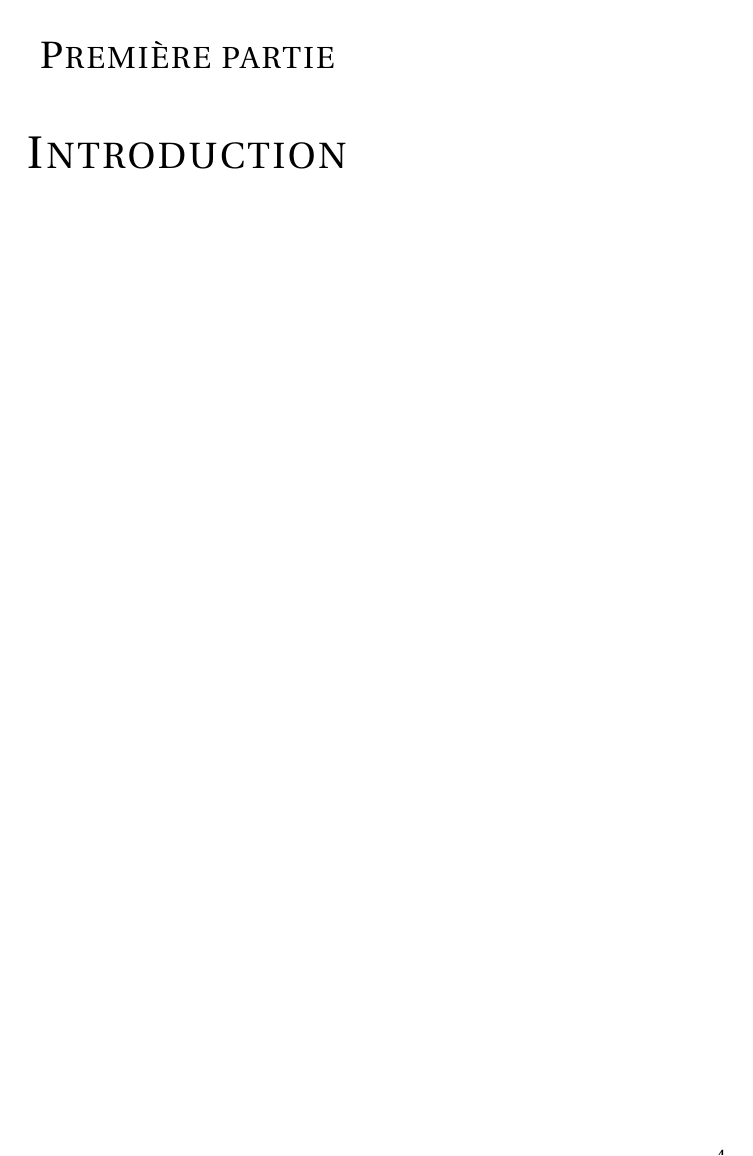
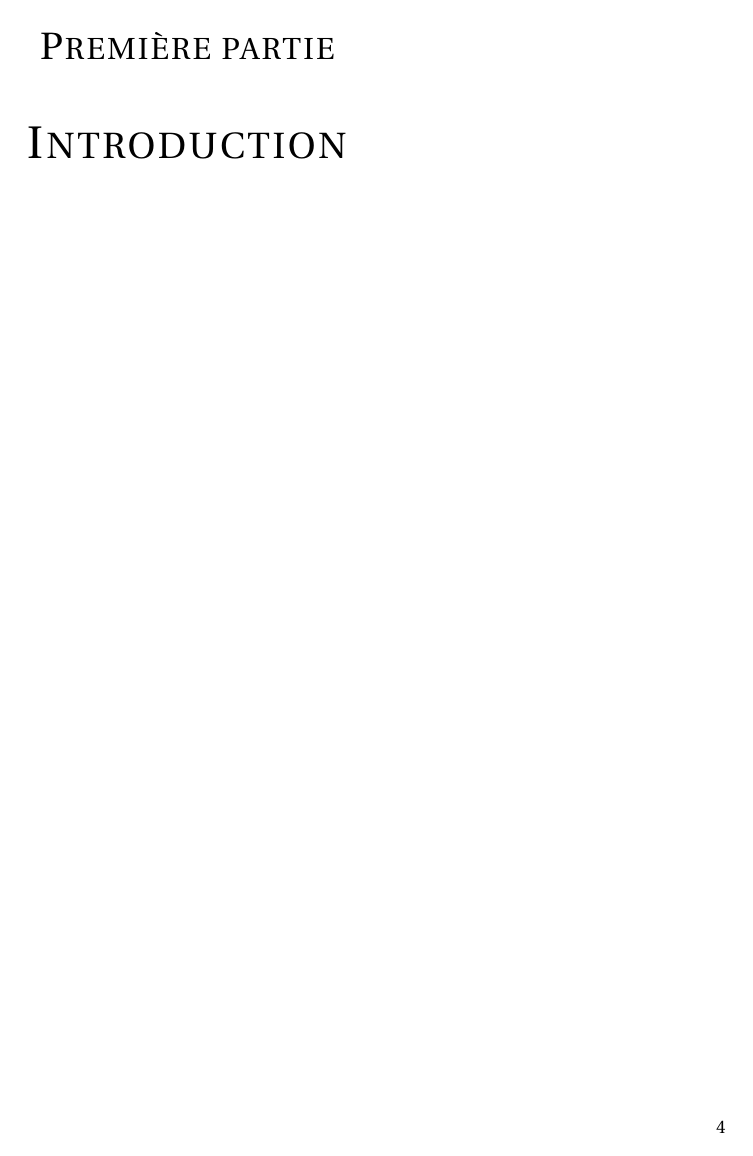
Before and after one commit to antitoine/INSA-4IF-Livraison-OO, a LaTeX document (docs/report/rapport.tex): page 4 of 40 before the commit and page 4 of 35 after it. Compiled offline with pdfLaTeX.

Commit message:
Ajout d'options pour le layout

```diff
--- a/docs/report/rapport.tex
+++ b/docs/report/rapport.tex
@@ -11,16 +11,19 @@
 \usepackage{url}
 \usepackage{pdfpages}
 \usepackage{todonotes}
-\usepackage[a4paper, body={16cm,23cm},margin=1cm]{geometry}
+\usepackage[a4paper,
+			body={16cm,23cm},
+			lmargin=1cm,
+			rmargin=1cm,
+			tmargin=1cm,
+			bmargin=1.5cm]{geometry}
 \usepackage{float}
 \usepackage{framed}
 \usepackage[toc,page]{appendix}
 \usepackage{multicol}
 \usepackage{colortbl}
 \usepackage{pgfplotstable}
-\usepackage{svg}
-\usepackage{amsmath}
-\usepackage{graphicx}
+
 %%% Custom sectioning
 \usepackage{sectsty}
 \allsectionsfont{  \normalfont\scshape}
```
Also changed, not shown: docs/report/rapport.tex (20 more changed lines).
